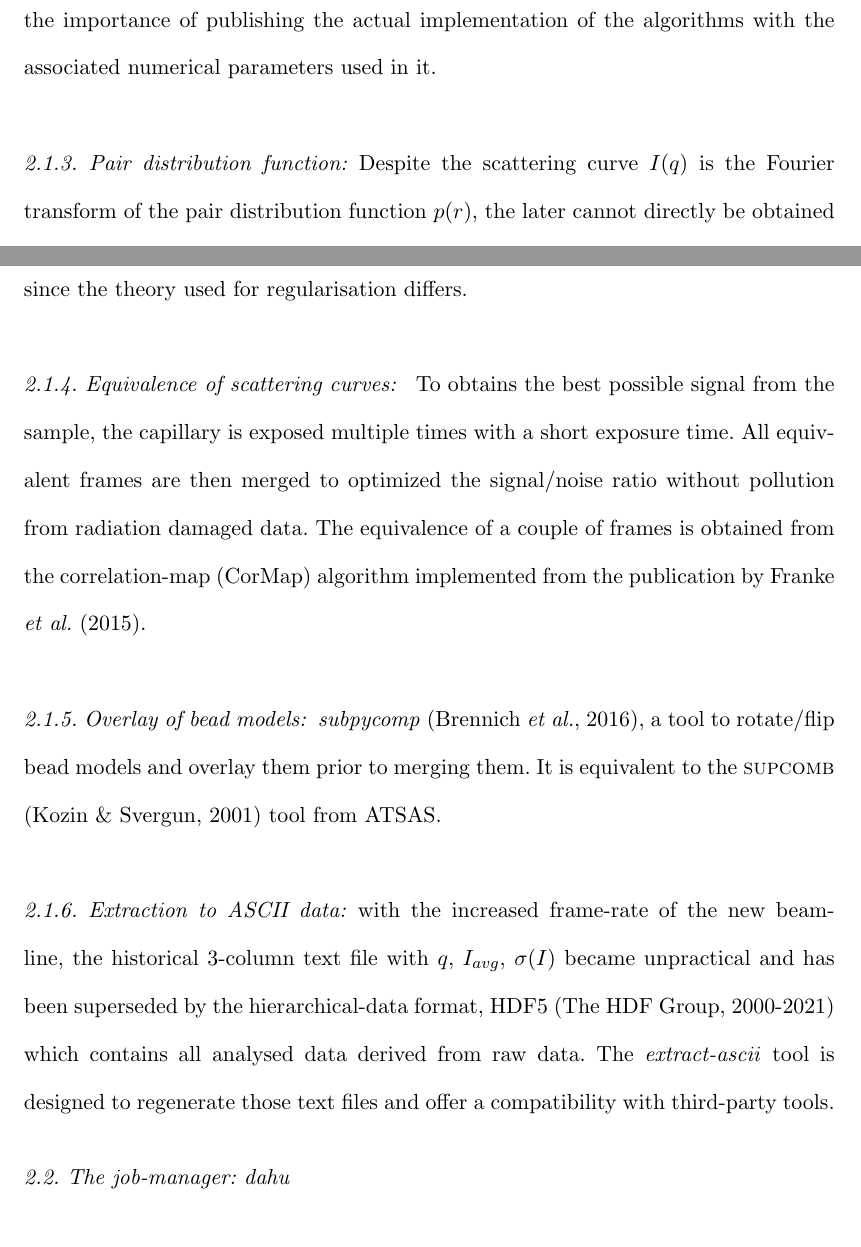
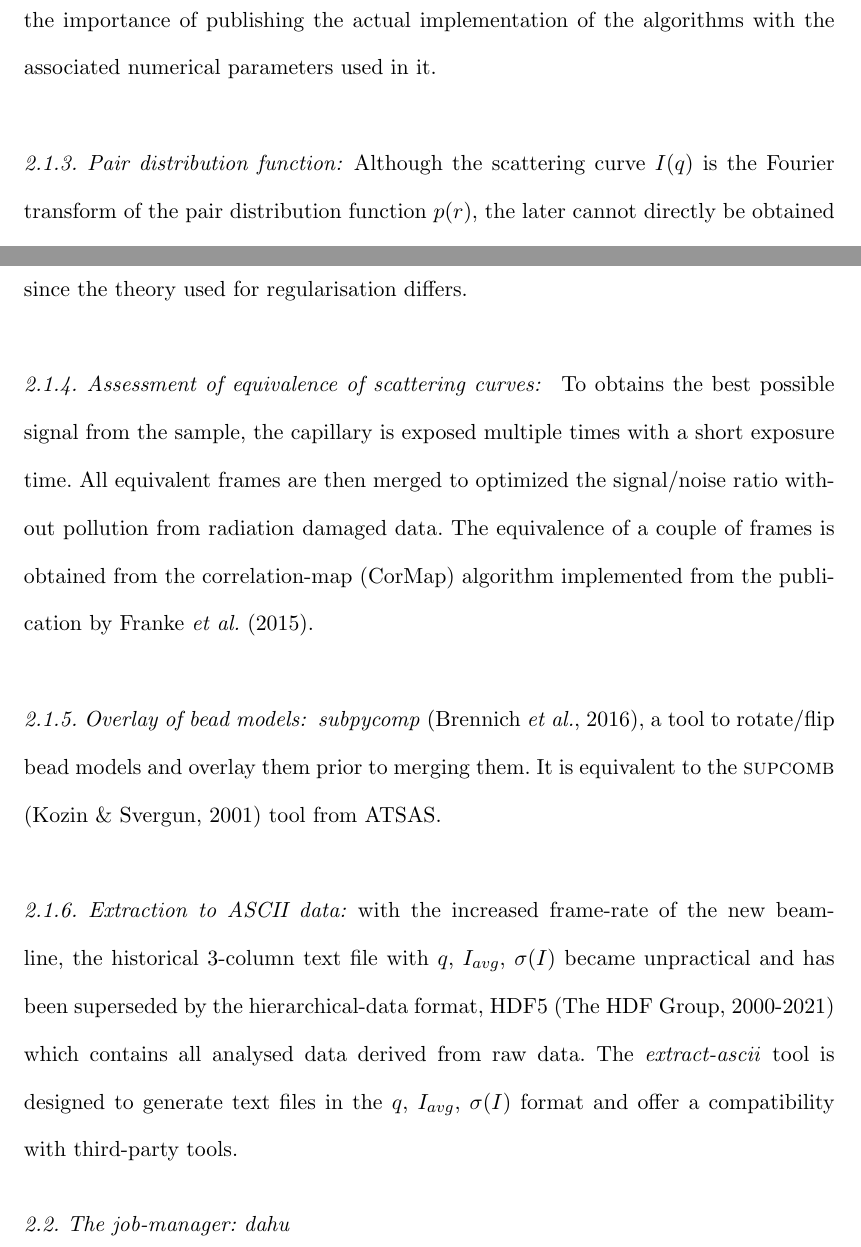
Before and after one commit to kif/biosaxs_analysis, a LaTeX document (document.tex): two parts of pages 5 and 6 of 20, joined at a grey line, cut so that both start at the same text. Compiled offline with pdfLaTeX.

Commit message:
More minor freesas changes

```diff
--- a/document.tex
+++ b/document.tex
@@ -154,14 +154,14 @@ It is worth mentioning that none of the three algorithms are provid the exact sa
 This highlights the importance of publishing the actual implementation of the algorithms with the associated numerical parameters used in it.
 
 \subsubsection{Pair distribution function:}
-Despite the scattering curve $I(q)$ is the Fourier transform of the pair distribution function $p(r)$, the later cannot directly be obtained from an inverse Fourier transform (IFT) due to the loss of phase information and the limited amount of information in the scattering curve.
+Although the scattering curve $I(q)$ is the Fourier transform of the pair distribution function $p(r)$, the later cannot directly be obtained from an inverse Fourier transform (IFT) due to the loss of phase information and the limited amount of information in the scattering curve.
 This ill-posed mathematical problem has not exact solution and is usually inverted with some extra constraints imposed, like the finite size of the support (defined by the maximum diameter, $Dmax$).
 FreeSAS proposes an IFT based on the Bayesian statistics and derived from BIFT \cite{bift}, like the one found in \citeasnoun{bioxtasraw}.
 %The command-line program to perfrom and IFT is \textit{bift.py}.
 Despite different approach, the result of \textit{bift} is similar to the \textsc{datgnom} \cite{ATSAS1} from ATSAS which uses a Tikhonov's regularization.
 The diameter found, $Dmax$, is directly comparable with the one provided by ATSAS, but the parameter $\alpha$ differs since the theory used for regularisation differs.
 
-\subsubsection{Equivalence of scattering curves: }
+\subsubsection{Assessment of equivalence of scattering curves: }
 To obtains the best possible signal from the sample, the capillary is exposed multiple times with a short exposure time.
 All equivalent frames are then merged to optimized the signal/noise ratio without pollution from radiation damaged data.
 The equivalence of a couple of frames is obtained from the correlation-map (CorMap) algorithm implemented from the publication by \citeasnoun{CorMap}.
@@ -170,7 +170,7 @@ The equivalence of a couple of frames is obtained from the correlation-map (CorM
 \textit{subpycomp} \cite{BM29ODA}, a tool to rotate/flip bead models and overlay them prior to merging them. It is equivalent to the \textsc{supcomb} \cite{supcomb} tool from ATSAS.
 
 \subsubsection{Extraction to ASCII data:} with the increased frame-rate of the new beamline, the historical 3-column text file with $q$, $I_{avg}$, $\sigma(I)$ became unpractical and has been superseded by the hierarchical-data format, HDF5 \cite{hdf5} which contains all analysed data derived from raw data.
-The \textit{extract-ascii} tool is designed to regenerate those text files and offer a compatibility with third-party tools.
+The \textit{extract-ascii} tool is designed to generate text files in the  $q$, $I_{avg}$, $\sigma(I)$ format and offer a compatibility with third-party tools.
 
 \subsection{The job-manager: \textit{dahu}}
 
```
